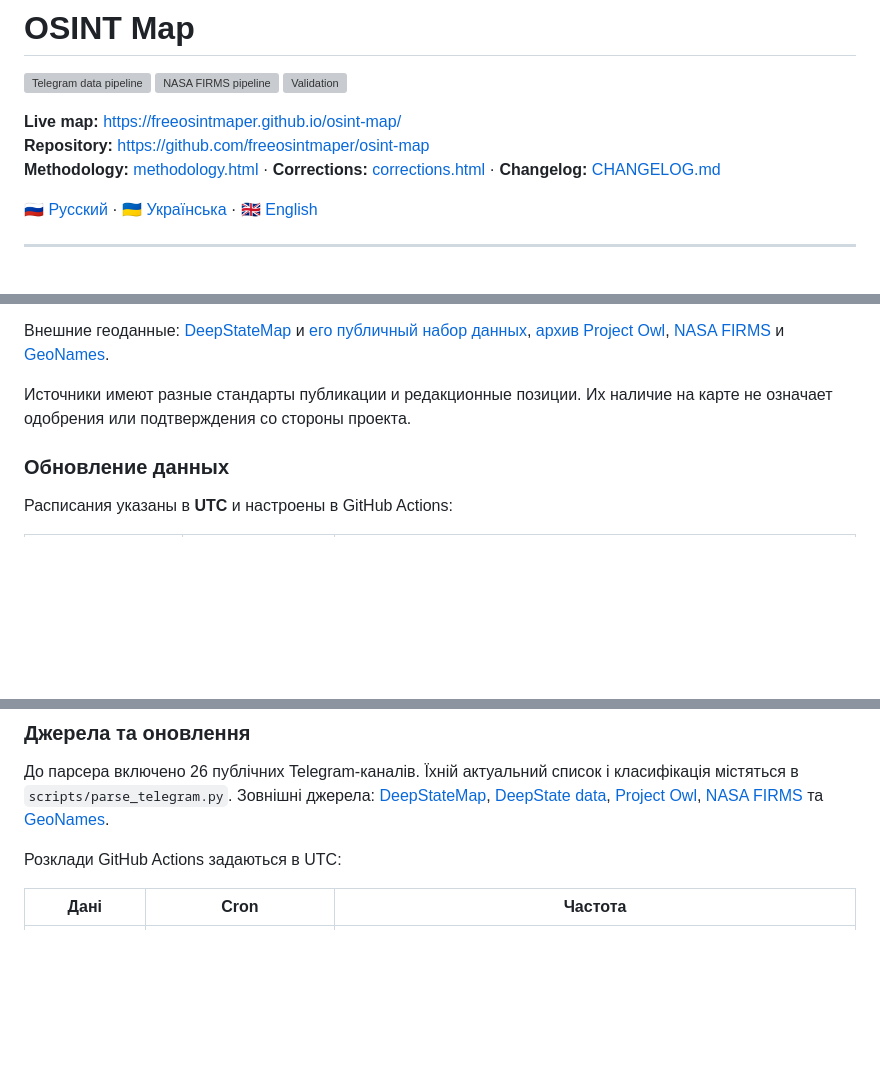
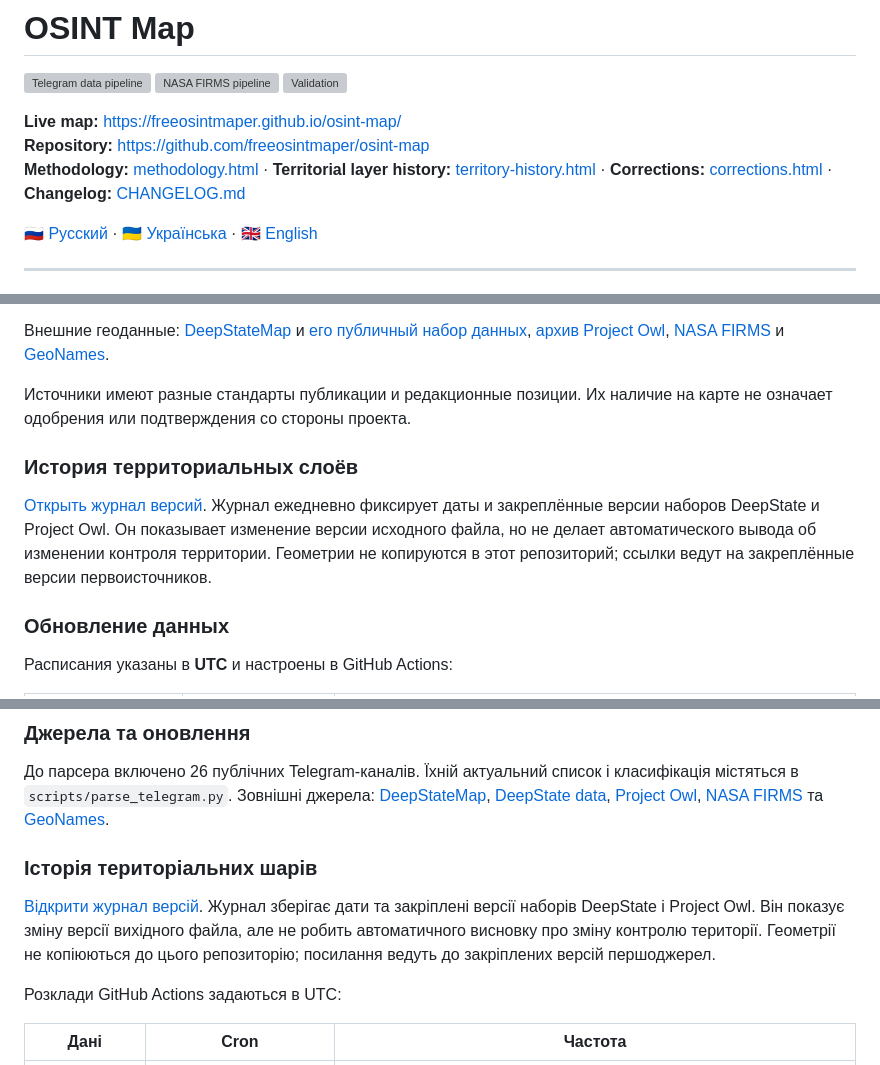
Before and after one commit to freeosintmaper/osint-map, a Markdown page: README.md, 3 parts joined by grey strips. GitHub-like rendering; blank space fills up the shorter version; grey boxes are pictures that could not be loaded.

Commit message:
Document territorial layer history in three languages

```diff
--- a/README.md
+++ b/README.md
@@ -6,7 +6,7 @@
 
 **Live map:** <https://freeosintmaper.github.io/osint-map/>
 **Repository:** <https://github.com/freeosintmaper/osint-map>
-**Methodology:** [methodology.html](https://freeosintmaper.github.io/osint-map/methodology.html) · **Corrections:** [corrections.html](https://freeosintmaper.github.io/osint-map/corrections.html) · **Changelog:** [CHANGELOG.md](CHANGELOG.md)
+**Methodology:** [methodology.html](https://freeosintmaper.github.io/osint-map/methodology.html) · **Territorial layer history:** [territory-history.html](https://freeosintmaper.github.io/osint-map/territory-history.html) · **Corrections:** [corrections.html](https://freeosintmaper.github.io/osint-map/corrections.html) · **Changelog:** [CHANGELOG.md](CHANGELOG.md)
 
 [🇷🇺 Русский](#-русский) · [🇺🇦 Українська](#-українська) · [🇬🇧 English](#-english)
 
@@ -63,6 +63,10 @@
 Внешние геоданные: [DeepStateMap](https://deepstatemap.live/) и [его публичный набор данных](https://github.com/cyterat/deepstate-map-data), [архив Project Owl](https://github.com/owlmaps/UAControlMapBackups), [NASA FIRMS](https://firms.modaps.eosdis.nasa.gov/) и [GeoNames](https://www.geonames.org/).
 
 Источники имеют разные стандарты публикации и редакционные позиции. Их наличие на карте не означает одобрения или подтверждения со стороны проекта.
+
+### История территориальных слоёв
+
+[Открыть журнал версий](https://freeosintmaper.github.io/osint-map/territory-history.html). Журнал ежедневно фиксирует даты и закреплённые версии наборов DeepState и Project Owl. Он показывает изменение версии исходного файла, но не делает автоматического вывода об изменении контроля территории. Геометрии не копируются в этот репозиторий; ссылки ведут на закреплённые версии первоисточников.
 
 ### Обновление данных
 
@@ -214,6 +218,10 @@
 
 До парсера включено 26 публічних Telegram-каналів. Їхній актуальний список і класифікація містяться в <code>scripts/parse_telegram.py</code>. Зовнішні джерела: [DeepStateMap](https://deepstatemap.live/), [DeepState data](https://github.com/cyterat/deepstate-map-data), [Project Owl](https://github.com/owlmaps/UAControlMapBackups), [NASA FIRMS](https://firms.modaps.eosdis.nasa.gov/) та [GeoNames](https://www.geonames.org/).
 
+### Історія територіальних шарів
+
+[Відкрити журнал версій](https://freeosintmaper.github.io/osint-map/territory-history.html). Журнал зберігає дати та закріплені версії наборів DeepState і Project Owl. Він показує зміну версії вихідного файла, але не робить автоматичного висновку про зміну контролю території. Геометрії не копіюються до цього репозиторію; посилання ведуть до закріплених версій першоджерел.
+
 Розклади GitHub Actions задаються в UTC:
 
 | Дані | Cron | Частота |
```
Also changed, not shown: other parts of README.md (+4 -0 lines).
